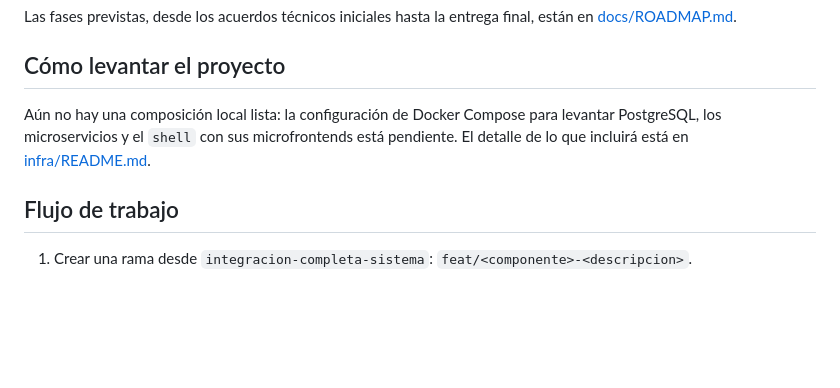
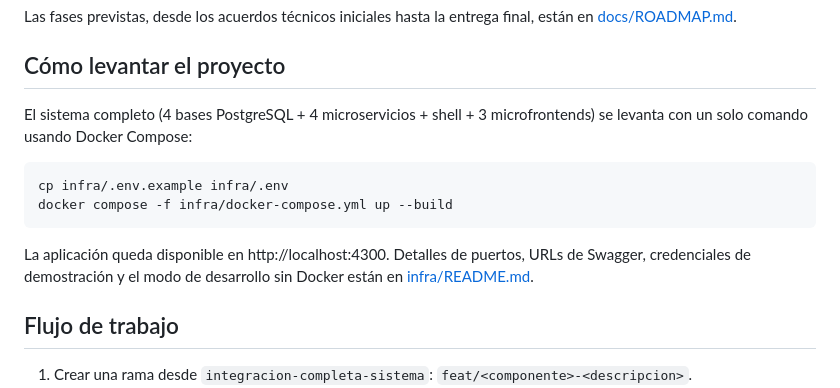
Before and after one commit to mecadme/sistema-reserva-canchas-deportivas, a Markdown page: README.md, the part around the change. Drawn GitHub-style; blank space fills up the shorter version.

Commit message:
docs: update README with Docker Compose setup instructions for local development

````diff
--- a/README.md
+++ b/README.md
@@ -50,7 +50,14 @@ Las fases previstas, desde los acuerdos técnicos iniciales hasta la entrega fin
 
 ## Cómo levantar el proyecto
 
-Aún no hay una composición local lista: la configuración de Docker Compose para levantar PostgreSQL, los microservicios y el `shell` con sus microfrontends está pendiente. El detalle de lo que incluirá está en [infra/README.md](infra/README.md).
+El sistema completo (4 bases PostgreSQL + 4 microservicios + shell + 3 microfrontends) se levanta con un solo comando usando Docker Compose:
+
+```bash
+cp infra/.env.example infra/.env
+docker compose -f infra/docker-compose.yml up --build
+```
+
+La aplicación queda disponible en http://localhost:4300. Detalles de puertos, URLs de Swagger, credenciales de demostración y el modo de desarrollo sin Docker están en [infra/README.md](infra/README.md).
 
 ## Flujo de trabajo
 
````
